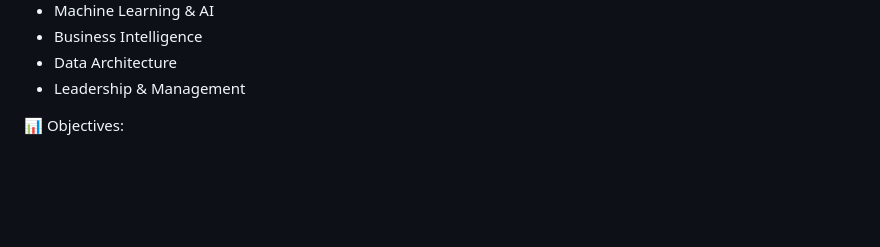
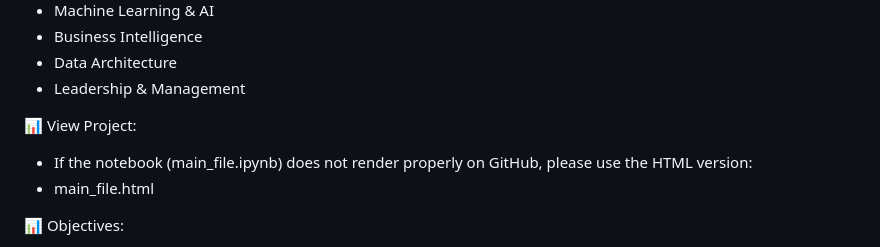
Before and after one commit to Chauhanekta21/Data_Job_Market_Analysis, a Markdown page: README.md, the part around the change. Rendered like a GitHub page; blank space fills up the shorter version.

```diff
--- a/README.md
+++ b/README.md
@@ -11,6 +11,11 @@ The analysis explores how job demand, salaries, work models, company size, emplo
 - Business Intelligence
 - Data Architecture
 - Leadership & Management
+
+
+📊 View Project:
+-  If the notebook (main_file.ipynb) does not render properly on GitHub, please use the HTML version:
+-  main_file.html
 
 
 📊 Objectives:
```
